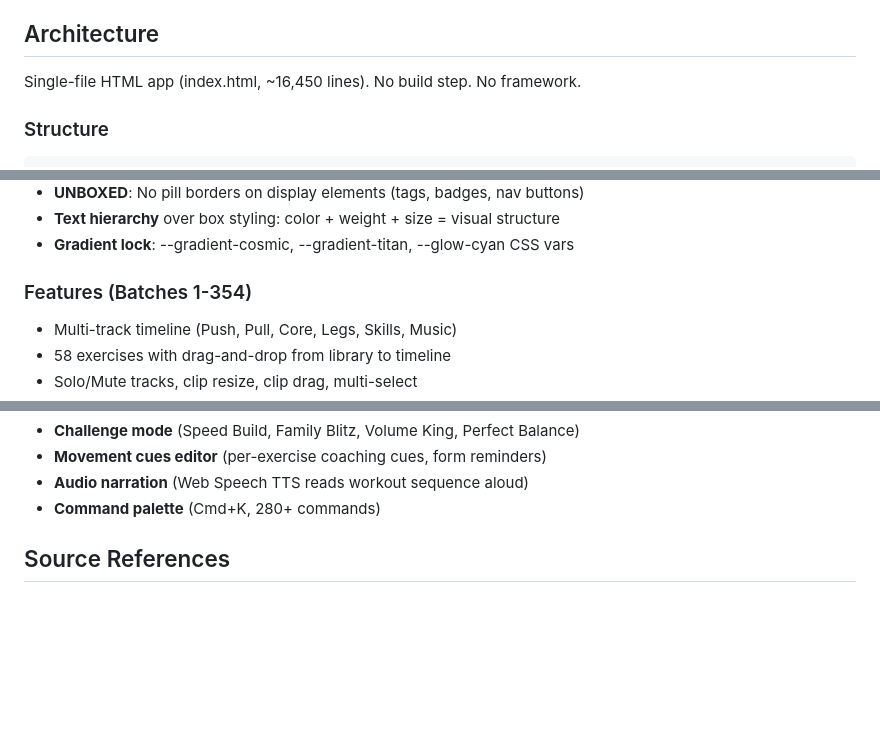
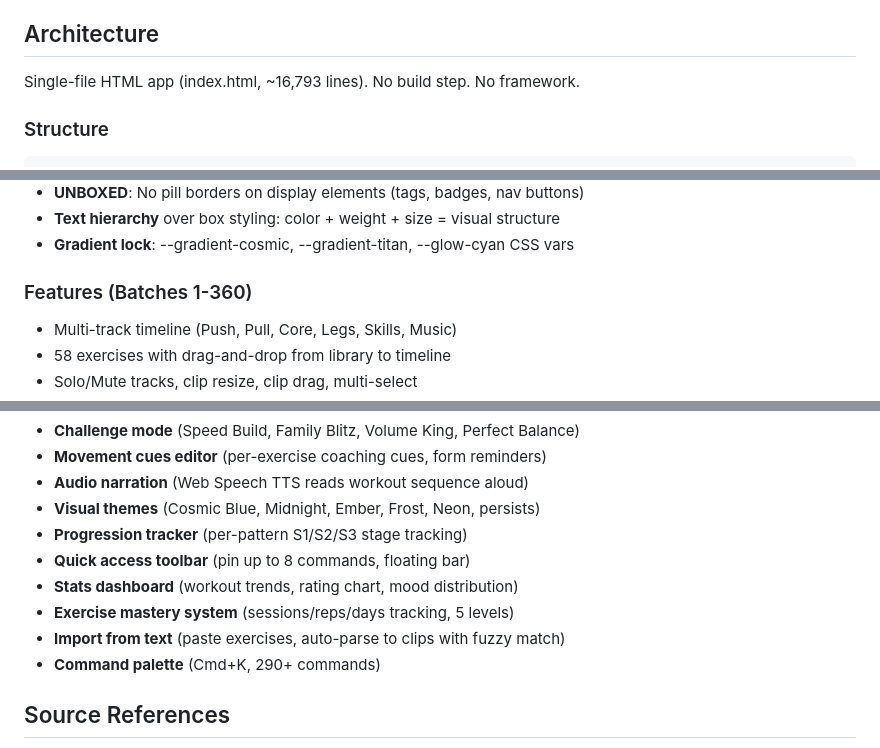
Before and after one commit to gabosaturno11/saturno-movement-studio, a Markdown page: CLAUDE.md, 3 parts joined by grey strips. GitHub-like rendering; blank space fills up the shorter version.

Commit message:
docs: update CLAUDE.md for Batches 355-360 (16,793 lines, 290+ commands)
Co-Authored-By: Claude Opus 4.6 <noreply@anthropic.com>

````diff
--- a/CLAUDE.md
+++ b/CLAUDE.md
@@ -10,7 +10,7 @@
 - Ship deadline: Tuesday March 4, 2026
 
 ## Architecture
-Single-file HTML app (index.html, ~16,450 lines). No build step. No framework.
+Single-file HTML app (index.html, ~16,793 lines). No build step. No framework.
 
 ### Structure
 ```
@@ -62,7 +62,7 @@ saturno-movement-studio/
 - **Text hierarchy** over box styling: color + weight + size = visual structure
 - **Gradient lock**: --gradient-cosmic, --gradient-titan, --glow-cyan CSS vars
 
-### Features (Batches 1-354)
+### Features (Batches 1-360)
 - Multi-track timeline (Push, Pull, Core, Legs, Skills, Music)
 - 58 exercises with drag-and-drop from library to timeline
 - Solo/Mute tracks, clip resize, clip drag, multi-select
@@ -389,7 +389,13 @@ saturno-movement-studio/
 - **Challenge mode** (Speed Build, Family Blitz, Volume King, Perfect Balance)
 - **Movement cues editor** (per-exercise coaching cues, form reminders)
 - **Audio narration** (Web Speech TTS reads workout sequence aloud)
-- **Command palette** (Cmd+K, 280+ commands)
+- **Visual themes** (Cosmic Blue, Midnight, Ember, Frost, Neon, persists)
+- **Progression tracker** (per-pattern S1/S2/S3 stage tracking)
+- **Quick access toolbar** (pin up to 8 commands, floating bar)
+- **Stats dashboard** (workout trends, rating chart, mood distribution)
+- **Exercise mastery system** (sessions/reps/days tracking, 5 levels)
+- **Import from text** (paste exercises, auto-parse to clips with fuzzy match)
+- **Command palette** (Cmd+K, 290+ commands)
 
 ## Source References
 - ~/dev/saturno-bonus/tools/saturno-movement-studio/ (original 4,548-line version)
````
